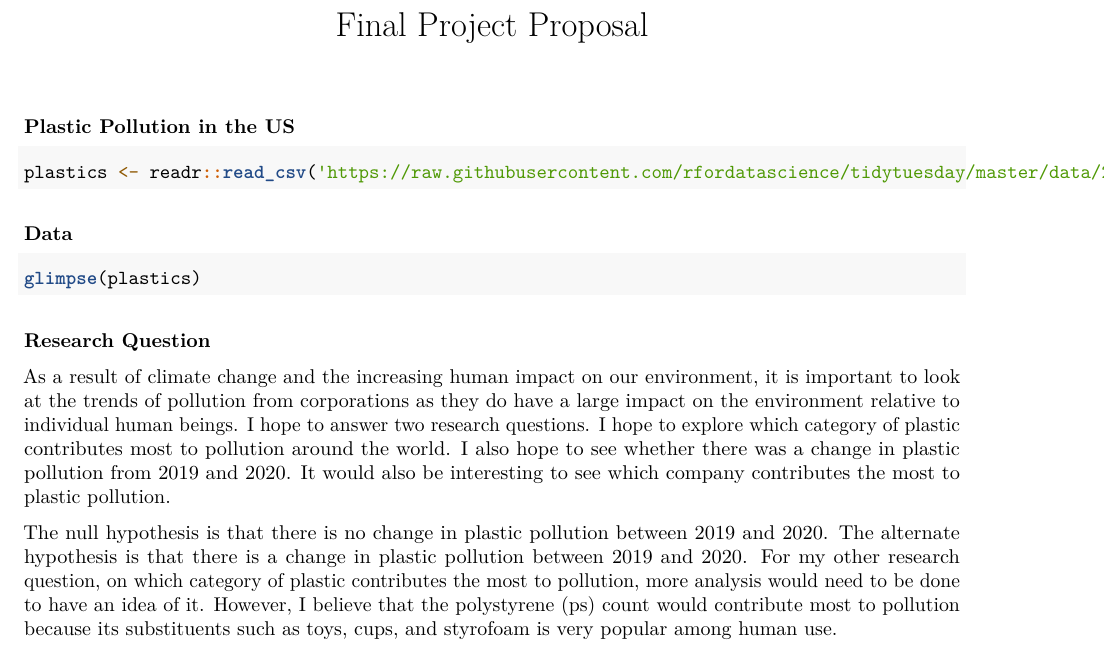
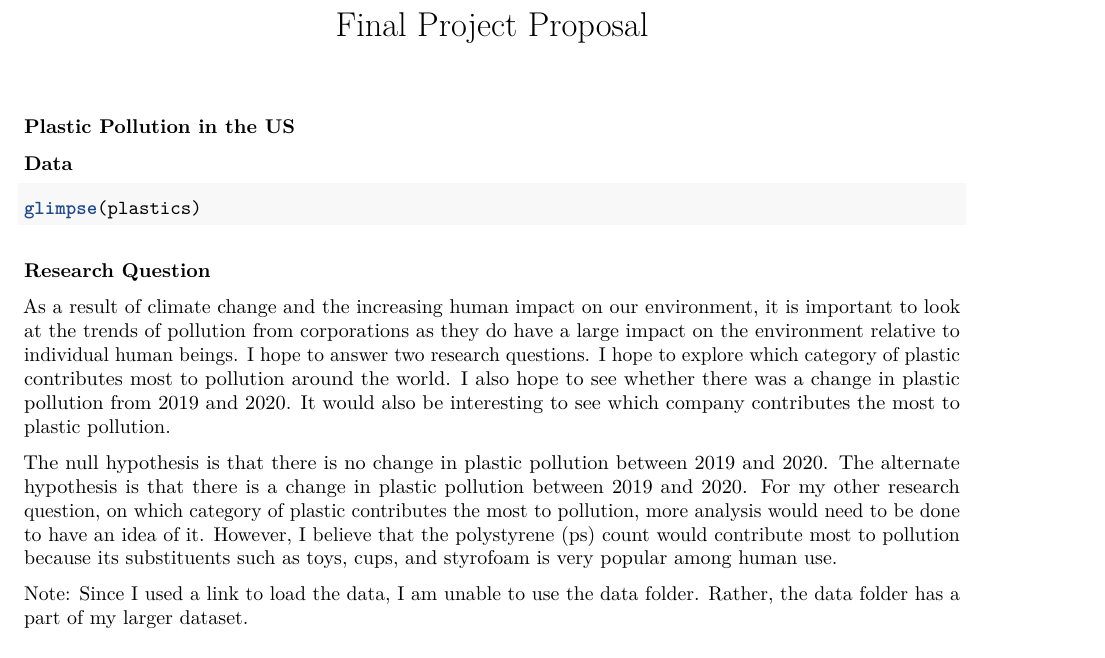
Before and after one commit to KartikChamarti/FinalProject, an R Markdown document (Final Project Proposal.Rmd): part of the page, cut so that both start at the same text. Rendered offline with R 4.5, knitr and Pandoc, then LaTeX, with nearby package versions; the code chunks are not run, so their results and figures are left out; both versions are drawn in the output format of the newer one.

Commit message:
made a note on plastics.csv data

````diff
--- a/Final Project Proposal.Rmd
+++ b/Final Project Proposal.Rmd
@@ -1,12 +1,15 @@
 ---
 title: "Final Project Proposal"
-output: html_document
-Author: "Grace Jennings, Nathaniel Hartley, Kartik Chamarti"
+output:
+  pdf_document: default
+  html_document: default
+Author: Grace Jennings, Nathaniel Hartley, Kartik Chamarti
 ---
 
 ### Plastic Pollution in the US
 
-```{r import}
+```{r import,include=FALSE}
+library(tidyverse)
 plastics <- readr::read_csv('https://raw.githubusercontent.com/rfordatascience/tidytuesday/master/data/2021/2021-01-26/plastics.csv')
 ```
 ### Data
@@ -31,3 +34,6 @@ category of plastic contributes the most to pollution, more analysis would
 need to be done to have an idea of it. However, I believe that the
 polystyrene (ps) count would contribute most to pollution because its
 substituents such as toys, cups, and styrofoam is very popular among human use.
+
+Note: Since I used a link to load the data, I am unable to use the data folder.
+Rather, the data folder has a part of my larger dataset.
````
Also changed, not shown: Final-Project-Proposal.pdf.
